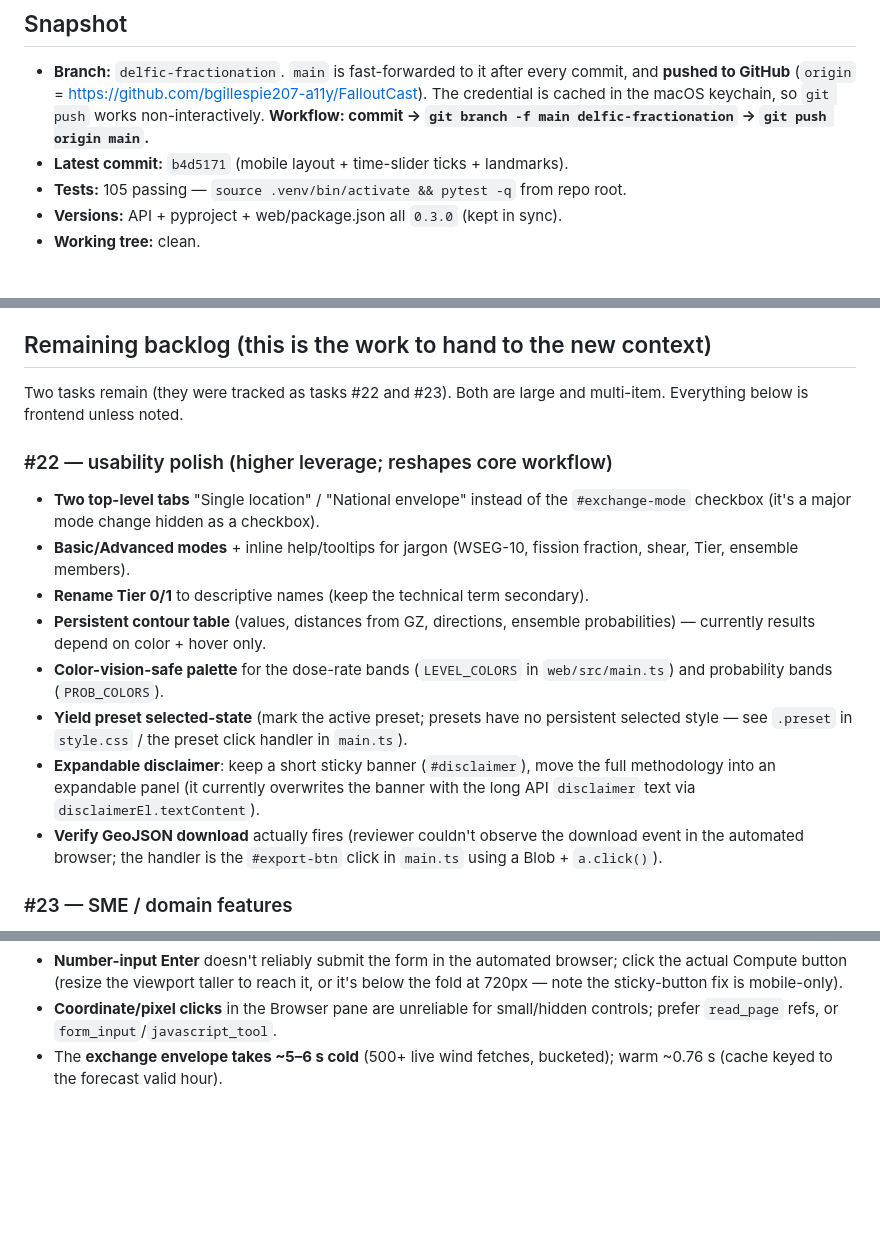
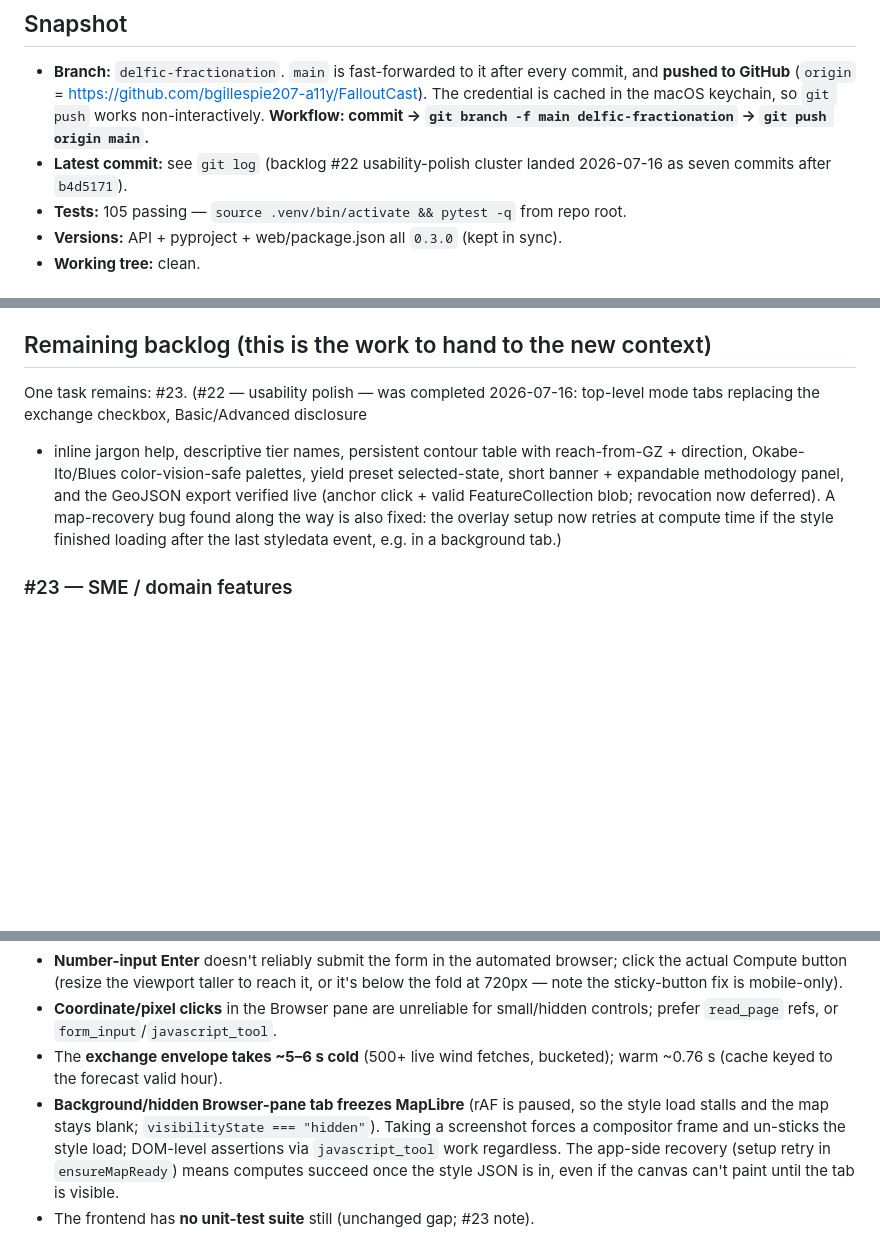
Before and after one commit to bgillespie207-a11y/FalloutCast, a Markdown page: docs/SESSION_HANDOFF.md, 3 parts joined by grey strips. Drawn GitHub-style; blank space fills up the shorter version.

Commit message:
Handoff: mark backlog #22 (usability polish) complete
All eight #22 items landed as the preceding seven commits; #23 (SME /
domain features) is the remaining backlog. Also records the
hidden-tab/rAF MapLibre gotcha learned while verifying, and the
compute-time overlay-setup recovery that mitigates it.

Co-Authored-By: Claude Fable 5 <noreply@anthropic.com>

```diff
--- a/docs/SESSION_HANDOFF.md
+++ b/docs/SESSION_HANDOFF.md
@@ -11,7 +11,8 @@ supersedes it for "what's the current state and what's next.")
   The credential is cached in the macOS keychain, so `git push` works
   non-interactively. **Workflow: commit → `git branch -f main delfic-fractionation`
   → `git push origin main`.**
-- **Latest commit:** `b4d5171` (mobile layout + time-slider ticks + landmarks).
+- **Latest commit:** see `git log` (backlog #22 usability-polish cluster landed
+  2026-07-16 as seven commits after `b4d5171`).
 - **Tests:** 105 passing — `source .venv/bin/activate && pytest -q` from repo root.
 - **Versions:** API + pyproject + web/package.json all `0.3.0` (kept in sync).
 - **Working tree:** clean.
@@ -73,28 +74,15 @@ Highlights, newest last — read `git log` for detail:
 
 ## Remaining backlog (this is the work to hand to the new context)
 
-Two tasks remain (they were tracked as tasks #22 and #23). Both are large and
-multi-item. Everything below is frontend unless noted.
-
-### #22 — usability polish (higher leverage; reshapes core workflow)
-- **Two top-level tabs** "Single location" / "National envelope" instead of the
-  `#exchange-mode` checkbox (it's a major mode change hidden as a checkbox).
-- **Basic/Advanced modes** + inline help/tooltips for jargon (WSEG-10, fission
-  fraction, shear, Tier, ensemble members).
-- **Rename Tier 0/1** to descriptive names (keep the technical term secondary).
-- **Persistent contour table** (values, distances from GZ, directions, ensemble
-  probabilities) — currently results depend on color + hover only.
-- **Color-vision-safe palette** for the dose-rate bands (`LEVEL_COLORS` in
-  `web/src/main.ts`) and probability bands (`PROB_COLORS`).
-- **Yield preset selected-state** (mark the active preset; presets have no
-  persistent selected style — see `.preset` in `style.css` / the preset click
-  handler in `main.ts`).
-- **Expandable disclaimer**: keep a short sticky banner (`#disclaimer`), move the
-  full methodology into an expandable panel (it currently overwrites the banner
-  with the long API `disclaimer` text via `disclaimerEl.textContent`).
-- **Verify GeoJSON download** actually fires (reviewer couldn't observe the
-  download event in the automated browser; the handler is the `#export-btn`
-  click in `main.ts` using a Blob + `a.click()`).
+One task remains: #23. (#22 — usability polish — was completed 2026-07-16:
+top-level mode tabs replacing the exchange checkbox, Basic/Advanced disclosure
++ inline jargon help, descriptive tier names, persistent contour table with
+reach-from-GZ + direction, Okabe-Ito/Blues color-vision-safe palettes, yield
+preset selected-state, short banner + expandable methodology panel, and the
+GeoJSON export verified live (anchor click + valid FeatureCollection blob;
+revocation now deferred). A map-recovery bug found along the way is also
+fixed: the overlay setup now retries at compute time if the style finished
+loading after the last styledata event, e.g. in a background tab.)
 
 ### #23 — SME / domain features
 - **Arrival time + cumulative dose** distinct from H+1 rate. Backend already has
@@ -160,3 +148,10 @@ docs/
   controls; prefer `read_page` refs, or `form_input`/`javascript_tool`.
 - The **exchange envelope takes ~5–6 s cold** (500+ live wind fetches, bucketed);
   warm ~0.76 s (cache keyed to the forecast valid hour).
+- **Background/hidden Browser-pane tab freezes MapLibre** (rAF is paused, so the
+  style load stalls and the map stays blank; `visibilityState === "hidden"`).
+  Taking a screenshot forces a compositor frame and un-sticks the style load;
+  DOM-level assertions via `javascript_tool` work regardless. The app-side
+  recovery (setup retry in `ensureMapReady`) means computes succeed once the
+  style JSON is in, even if the canvas can't paint until the tab is visible.
+- The frontend has **no unit-test suite** still (unchanged gap; #23 note).
```
